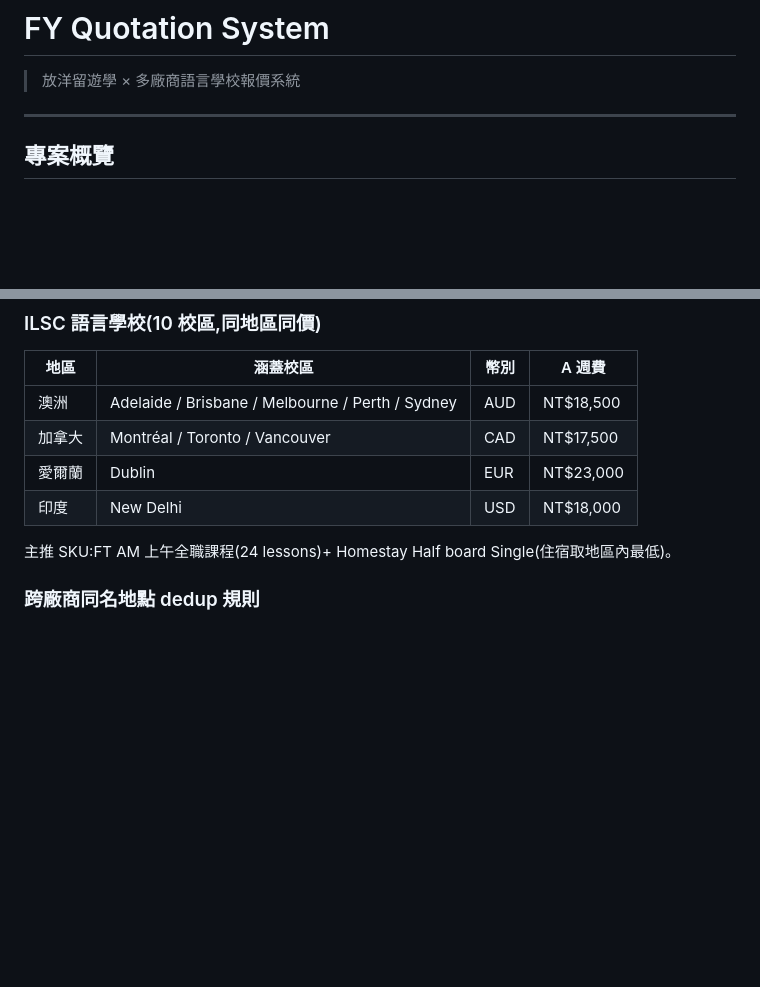
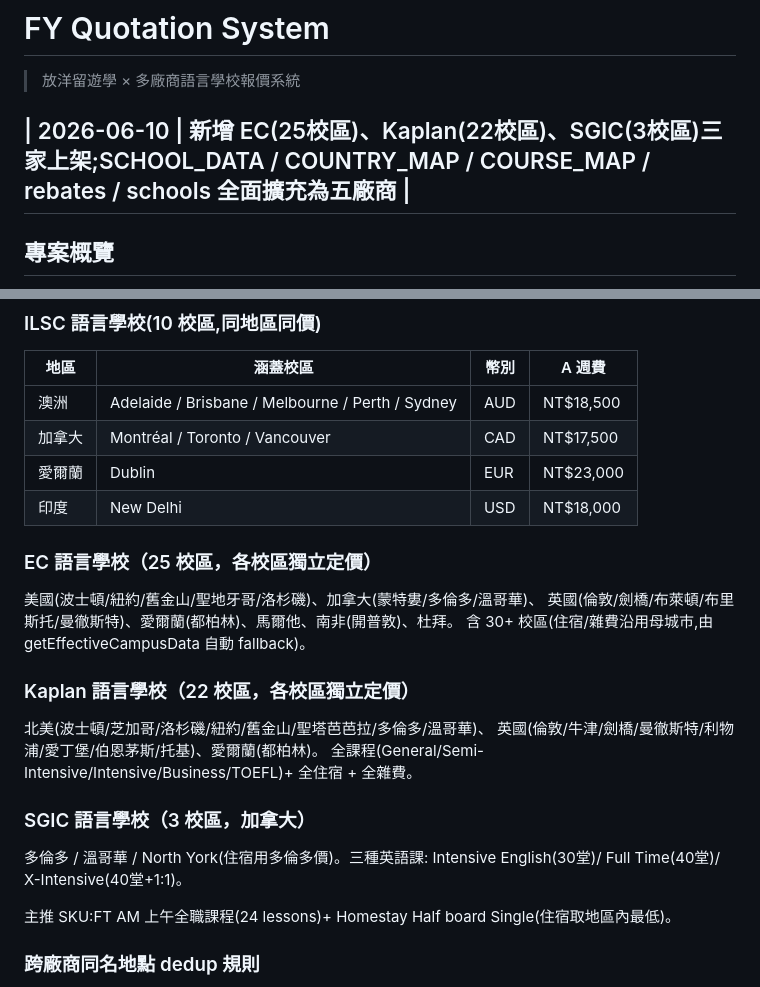
Before and after one commit to jojo880714/FY-quotation-system-EP-, a Markdown page: README.md, 2 parts joined by grey strips. Drawn GitHub-style; blank space fills up the shorter version.

```diff
--- a/README.md
+++ b/README.md
@@ -1,5 +1,7 @@
 # FY Quotation System
 > 放洋留遊學 × 多廠商語言學校報價系統
+
+| 2026-06-10 | 新增 EC(25校區)、Kaplan(22校區)、SGIC(3校區)三家上架;SCHOOL_DATA / COUNTRY_MAP / COURSE_MAP / rebates / schools 全面擴充為五廠商 |
 ---
 ## 專案概覽
 為放洋語言學校產品線設計的線上報價工具,支援多廠商、多校區的客製化遊學報價。
@@ -71,6 +73,20 @@
 | 加拿大 | Montréal / Toronto / Vancouver | CAD | NT$17,500 |
 | 愛爾蘭 | Dublin | EUR | NT$23,000 |
 | 印度 | New Delhi | USD | NT$18,000 |
+
+### EC 語言學校（25 校區，各校區獨立定價）
+美國(波士頓/紐約/舊金山/聖地牙哥/洛杉磯)、加拿大(蒙特婁/多倫多/溫哥華)、
+英國(倫敦/劍橋/布萊頓/布里斯托/曼徹斯特)、愛爾蘭(都柏林)、馬爾他、南非(開普敦)、杜拜。
+含 30+ 校區(住宿/雜費沿用母城市,由 getEffectiveCampusData 自動 fallback)。
+
+### Kaplan 語言學校（22 校區，各校區獨立定價）
+北美(波士頓/芝加哥/洛杉磯/紐約/舊金山/聖塔芭芭拉/多倫多/溫哥華)、
+英國(倫敦/牛津/劍橋/曼徹斯特/利物浦/愛丁堡/伯恩茅斯/托基)、愛爾蘭(都柏林)。
+全課程(General/Semi-Intensive/Intensive/Business/TOEFL)+ 全住宿 + 全雜費。
+
+### SGIC 語言學校（3 校區，加拿大）
+多倫多 / 溫哥華 / North York(住宿用多倫多價)。三種英語課:
+Intensive English(30堂)/ Full Time(40堂)/ X-Intensive(40堂+1:1)。
 
 主推 SKU:FT AM 上午全職課程(24 lessons)+ Homestay Half board Single(住宿取地區內最低)。
 
```
